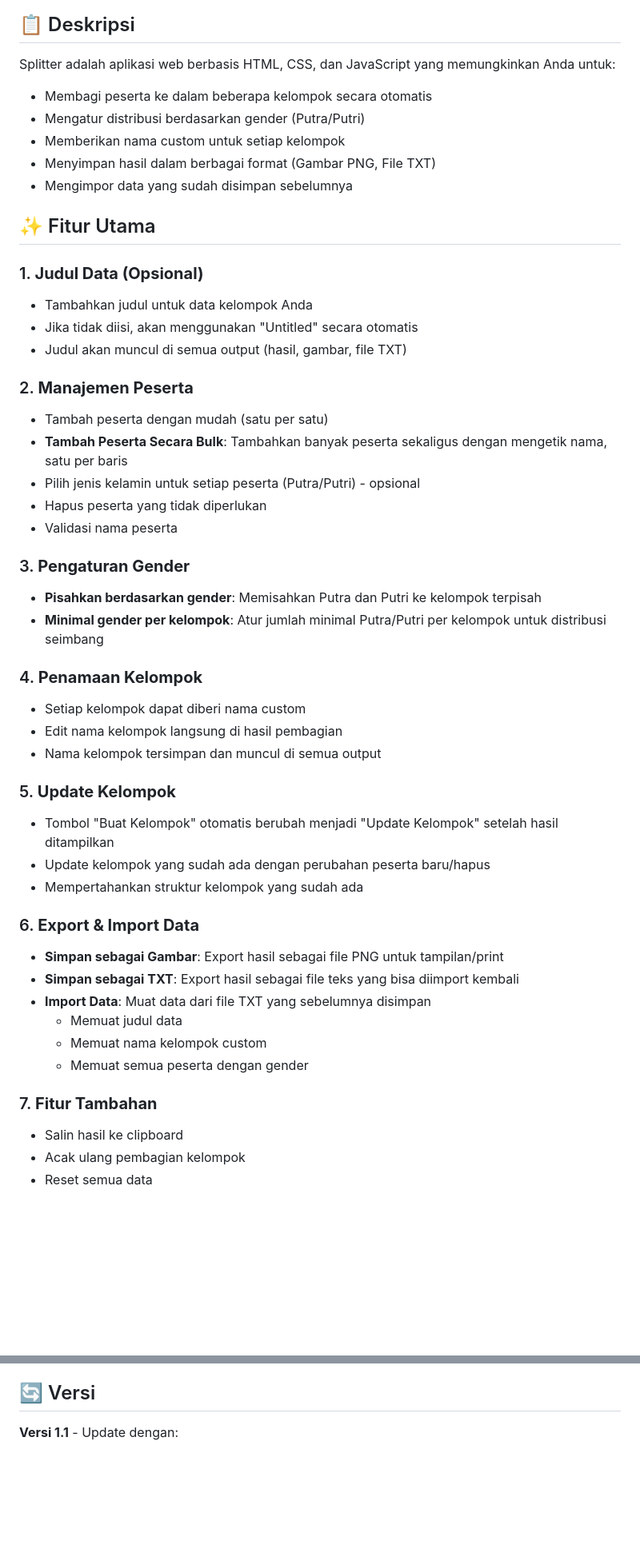
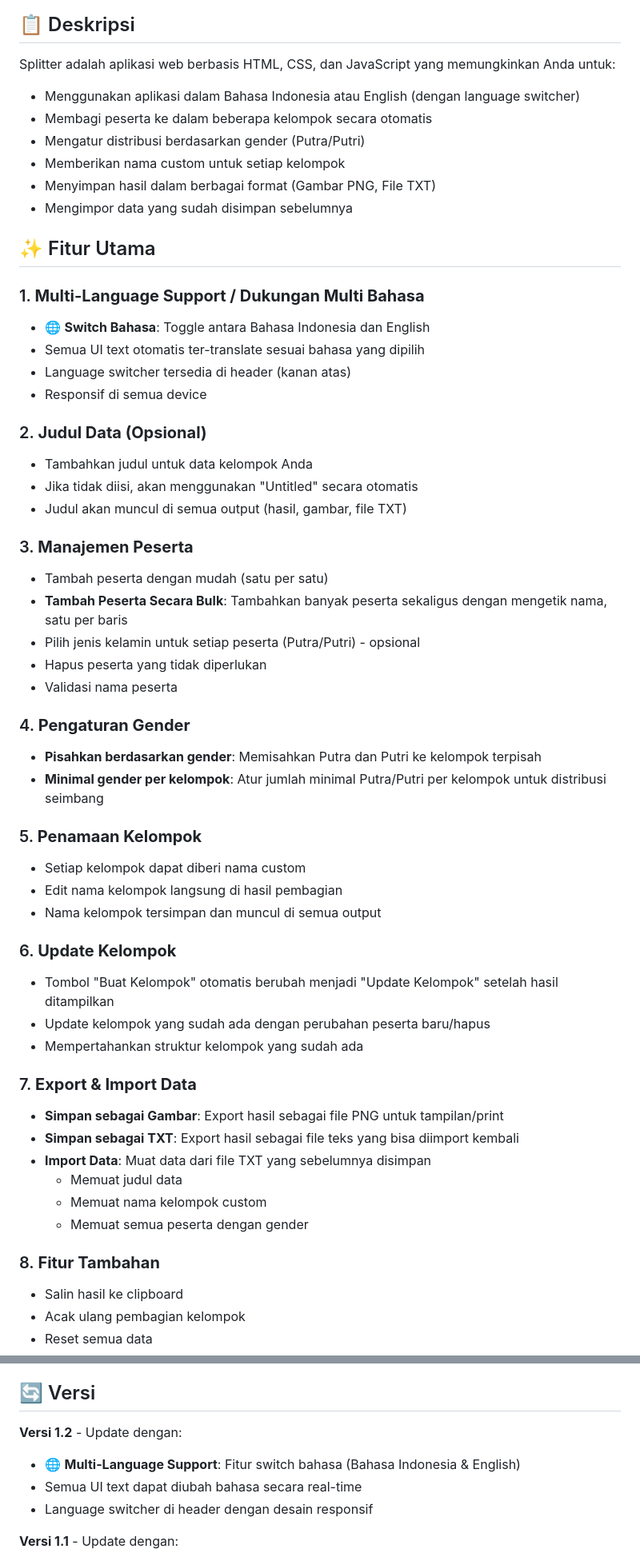
Before and after one commit to ERRRRRRRLAN/Splitter, a Markdown page: README.md, 2 parts joined by grey strips. Shown at 80% size. Rendered like a GitHub page; blank space fills up the shorter version.

```diff
--- a/README.md
+++ b/README.md
@@ -13,6 +13,7 @@ Aplikasi web untuk membagi peserta ke dalam kelompok secara otomatis dan acak de
 ## 📋 Deskripsi
 
 Splitter adalah aplikasi web berbasis HTML, CSS, dan JavaScript yang memungkinkan Anda untuk:
+- Menggunakan aplikasi dalam Bahasa Indonesia atau English (dengan language switcher)
 - Membagi peserta ke dalam beberapa kelompok secara otomatis
 - Mengatur distribusi berdasarkan gender (Putra/Putri)
 - Memberikan nama custom untuk setiap kelompok
@@ -21,33 +22,39 @@ Splitter adalah aplikasi web berbasis HTML, CSS, dan JavaScript yang memungkinka
 
 ## ✨ Fitur Utama
 
-### 1. **Judul Data (Opsional)**
+### 1. **Multi-Language Support / Dukungan Multi Bahasa**
+- 🌐 **Switch Bahasa**: Toggle antara Bahasa Indonesia dan English
+- Semua UI text otomatis ter-translate sesuai bahasa yang dipilih
+- Language switcher tersedia di header (kanan atas)
+- Responsif di semua device
+
+### 2. **Judul Data (Opsional)**
 - Tambahkan judul untuk data kelompok Anda
 - Jika tidak diisi, akan menggunakan "Untitled" secara otomatis
 - Judul akan muncul di semua output (hasil, gambar, file TXT)
 
-### 2. **Manajemen Peserta**
+### 3. **Manajemen Peserta**
 - Tambah peserta dengan mudah (satu per satu)
 - **Tambah Peserta Secara Bulk**: Tambahkan banyak peserta sekaligus dengan mengetik nama, satu per baris
 - Pilih jenis kelamin untuk setiap peserta (Putra/Putri) - opsional
 - Hapus peserta yang tidak diperlukan
 - Validasi nama peserta
 
-### 3. **Pengaturan Gender**
+### 4. **Pengaturan Gender**
 - **Pisahkan berdasarkan gender**: Memisahkan Putra dan Putri ke kelompok terpisah
 - **Minimal gender per kelompok**: Atur jumlah minimal Putra/Putri per kelompok untuk distribusi seimbang
 
-### 4. **Penamaan Kelompok**
+### 5. **Penamaan Kelompok**
 - Setiap kelompok dapat diberi nama custom
 - Edit nama kelompok langsung di hasil pembagian
 - Nama kelompok tersimpan dan muncul di semua output
 
-### 5. **Update Kelompok**
+### 6. **Update Kelompok**
 - Tombol "Buat Kelompok" otomatis berubah menjadi "Update Kelompok" setelah hasil ditampilkan
 - Update kelompok yang sudah ada dengan perubahan peserta baru/hapus
 - Mempertahankan struktur kelompok yang sudah ada
 
-### 6. **Export & Import Data**
+### 7. **Export & Import Data**
 - **Simpan sebagai Gambar**: Export hasil sebagai file PNG untuk tampilan/print
 - **Simpan sebagai TXT**: Export hasil sebagai file teks yang bisa diimport kembali
 - **Import Data**: Muat data dari file TXT yang sebelumnya disimpan
@@ -55,7 +62,7 @@ Splitter adalah aplikasi web berbasis HTML, CSS, dan JavaScript yang memungkinka
   - Memuat nama kelompok custom
   - Memuat semua peserta dengan gender
 
-### 7. **Fitur Tambahan**
+### 8. **Fitur Tambahan**
 - Salin hasil ke clipboard
 - Acak ulang pembagian kelompok
 - Reset semua data
@@ -213,6 +227,11 @@ Aplikasi ini cocok untuk:
 
 ## 🔄 Versi
 
+**Versi 1.2** - Update dengan:
+- 🌐 **Multi-Language Support**: Fitur switch bahasa (Bahasa Indonesia & English)
+- Semua UI text dapat diubah bahasa secara real-time
+- Language switcher di header dengan desain responsif
+
 **Versi 1.1** - Update dengan:
 - ✨ **Fitur Bulk Add Peserta**: Tambahkan banyak peserta sekaligus dengan textarea
 - 📱 **Perbaikan Responsivitas UI**: Optimasi untuk desktop, tablet, dan mobile device
```
Also changed, not shown: other parts of README.md (+33 -7 lines).
